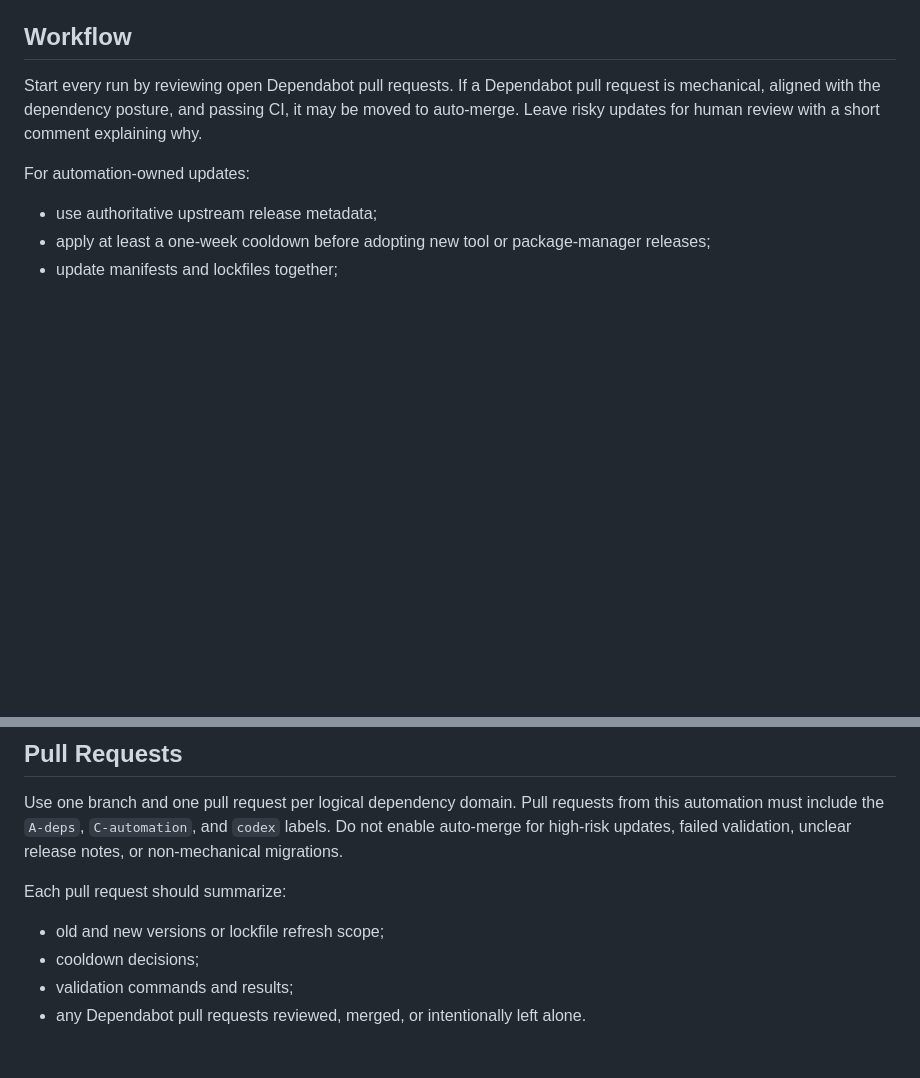
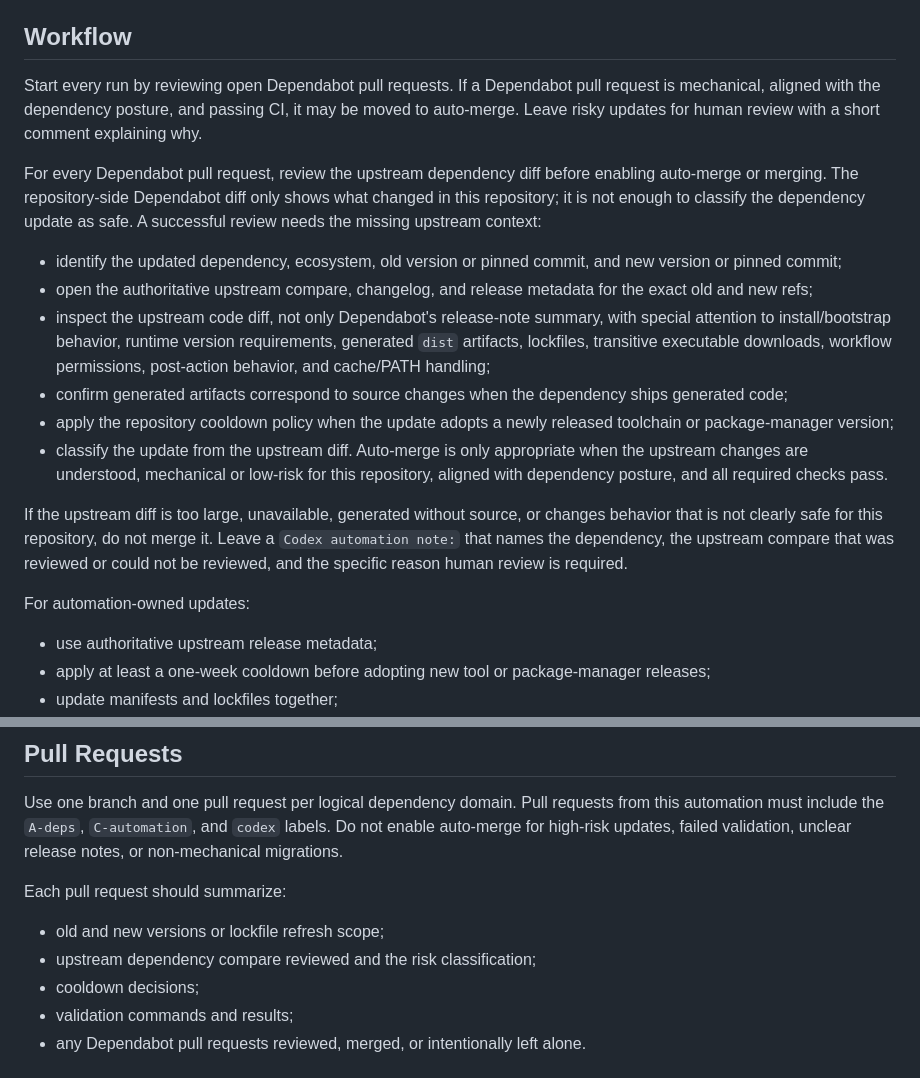
Before and after one commit to artichoke/sysdir-rs, a Markdown page: docs/automations/dependency-sweep.md, 2 parts joined by grey strips. GitHub-like rendering; blank space fills up the shorter version.

Commit message:
docs(automation): require upstream dependency diff review

```diff
--- a/docs/automations/dependency-sweep.md
+++ b/docs/automations/dependency-sweep.md
@@ -52,6 +52,34 @@ request is mechanical, aligned with the dependency posture, and passing CI, it
 may be moved to auto-merge. Leave risky updates for human review with a short
 comment explaining why.
 
+For every Dependabot pull request, review the upstream dependency diff before
+enabling auto-merge or merging. The repository-side Dependabot diff only shows
+what changed in this repository; it is not enough to classify the dependency
+update as safe. A successful review needs the missing upstream context:
+
+- identify the updated dependency, ecosystem, old version or pinned commit, and
+  new version or pinned commit;
+- open the authoritative upstream compare, changelog, and release metadata for
+  the exact old and new refs;
+- inspect the upstream code diff, not only Dependabot's release-note summary,
+  with special attention to install/bootstrap behavior, runtime version
+  requirements, generated `dist` artifacts, lockfiles, transitive executable
+  downloads, workflow permissions, post-action behavior, and cache/PATH
+  handling;
+- confirm generated artifacts correspond to source changes when the dependency
+  ships generated code;
+- apply the repository cooldown policy when the update adopts a newly released
+  toolchain or package-manager version;
+- classify the update from the upstream diff. Auto-merge is only appropriate
+  when the upstream changes are understood, mechanical or low-risk for this
+  repository, aligned with dependency posture, and all required checks pass.
+
+If the upstream diff is too large, unavailable, generated without source, or
+changes behavior that is not clearly safe for this repository, do not merge it.
+Leave a `Codex automation note:` that names the dependency, the upstream compare
+that was reviewed or could not be reviewed, and the specific reason human review
+is required.
+
 For automation-owned updates:
 
 - use authoritative upstream release metadata;
@@ -72,6 +100,7 @@ unclear release notes, or non-mechanical migrations.
 Each pull request should summarize:
 
 - old and new versions or lockfile refresh scope;
+- upstream dependency compare reviewed and the risk classification;
 - cooldown decisions;
 - validation commands and results;
 - any Dependabot pull requests reviewed, merged, or intentionally left alone.
```
